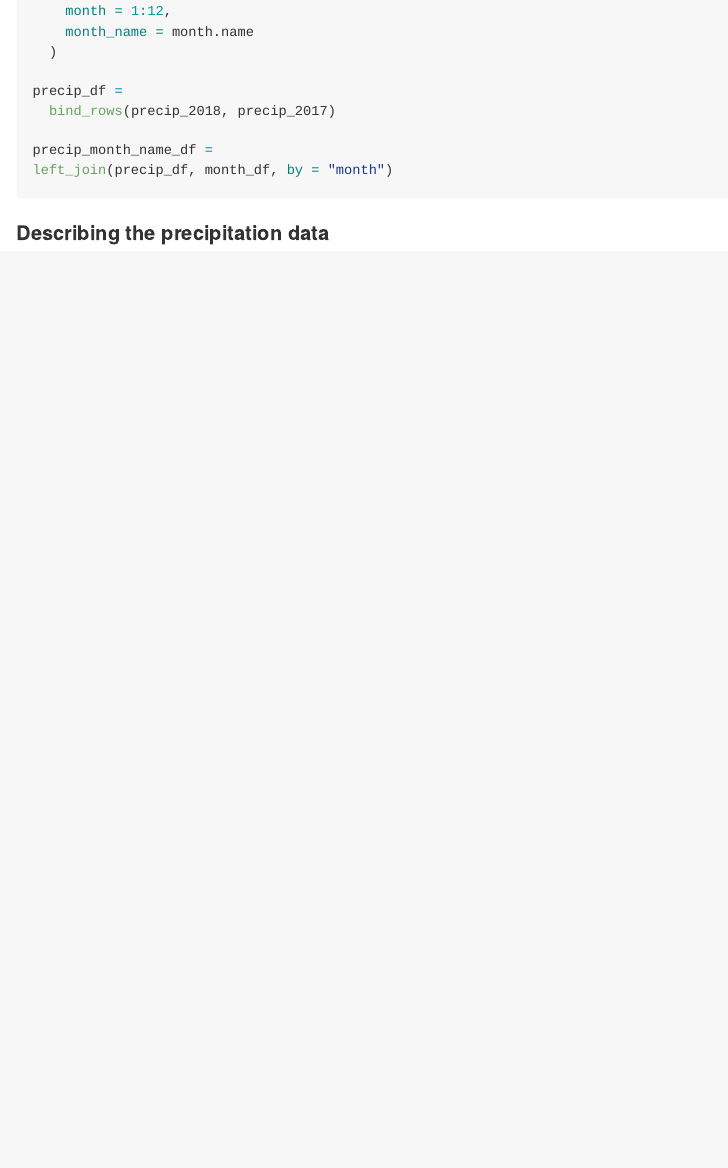
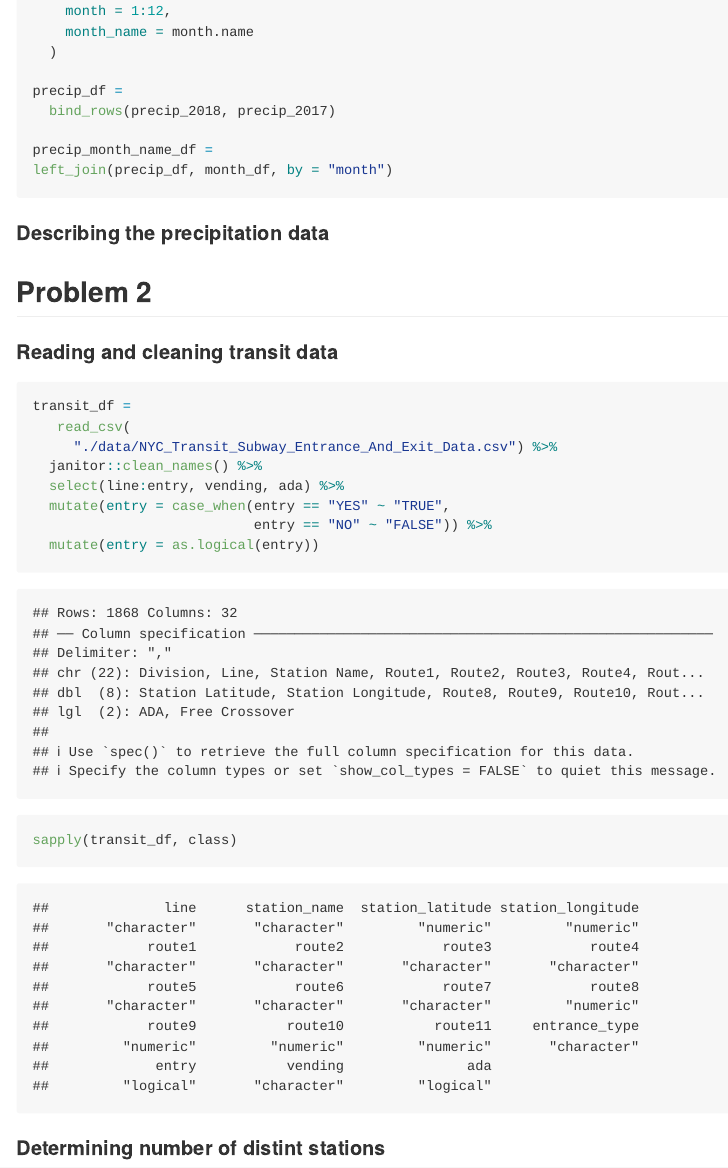
Before and after one commit to yababio/p8105_hw2_yoa2102, an R Markdown document (p8105_hw2_yoa2102.Rmd): the page in a window 1100 px wide, from 1770 px down. Rendered offline with R 4.5, knitr and Pandoc, with nearby package versions; column names are cleaned by a stand-in for the janitor package.

Commit message:
Reading transit data, converting entry variable from character to logical

````diff
--- a/p8105_hw2_yoa2102.Rmd
+++ b/p8105_hw2_yoa2102.Rmd
@@ -83,3 +83,25 @@ left_join(precip_df, month_df, by = "month")
 
 
 #### Describing the precipitation data
+
+
+
+## Problem 2
+
+#### Reading and cleaning transit data
+
+```{r read_transit}
+transit_df =
+   read_csv(
+     "./data/NYC_Transit_Subway_Entrance_And_Exit_Data.csv") %>%
+  janitor::clean_names() %>%
+  select(line:entry, vending, ada) %>%
+  mutate(entry = case_when(entry == "YES" ~ "TRUE",
+                           entry == "NO" ~ "FALSE")) %>%
+  mutate(entry = as.logical(entry))
+
+
+sapply(transit_df, class)
+```
+
+#### Determining number of distint stations
````
